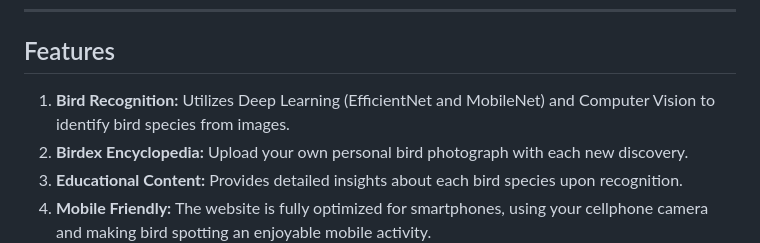
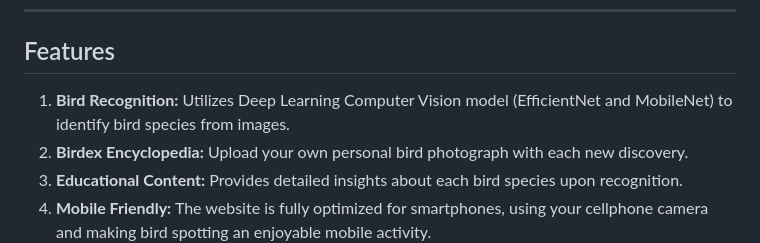
Before and after one commit to moordo91/birdex, a Markdown page: README.md, the part around the change. Rendered like a GitHub page.

```diff
--- a/README.md
+++ b/README.md
@@ -34,7 +34,7 @@ A basic working video demonstration of the Birdex application can be found here:
 
 ## Features
 
-1. **Bird Recognition:** Utilizes Deep Learning (EfficientNet and MobileNet) and Computer Vision to identify bird species from images.
+1. **Bird Recognition:** Utilizes Deep Learning Computer Vision model (EfficientNet and MobileNet) to identify bird species from images.
 2. **Birdex Encyclopedia:** Upload your own personal bird photograph with each new discovery.
 3. **Educational Content:** Provides detailed insights about each bird species upon recognition.
 4. **Mobile Friendly:** The website is fully optimized for smartphones, using your cellphone camera and making bird spotting an enjoyable mobile activity.
```
